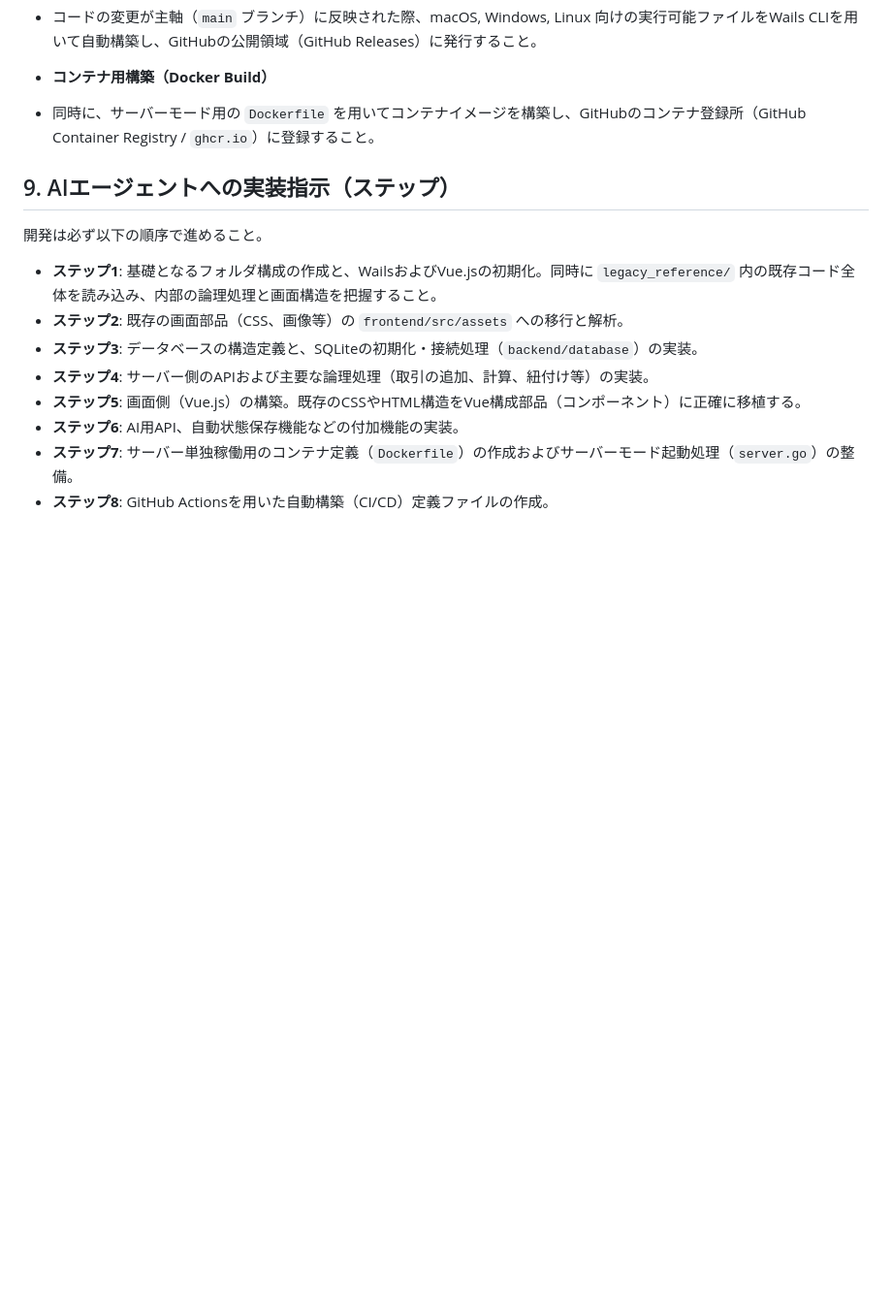
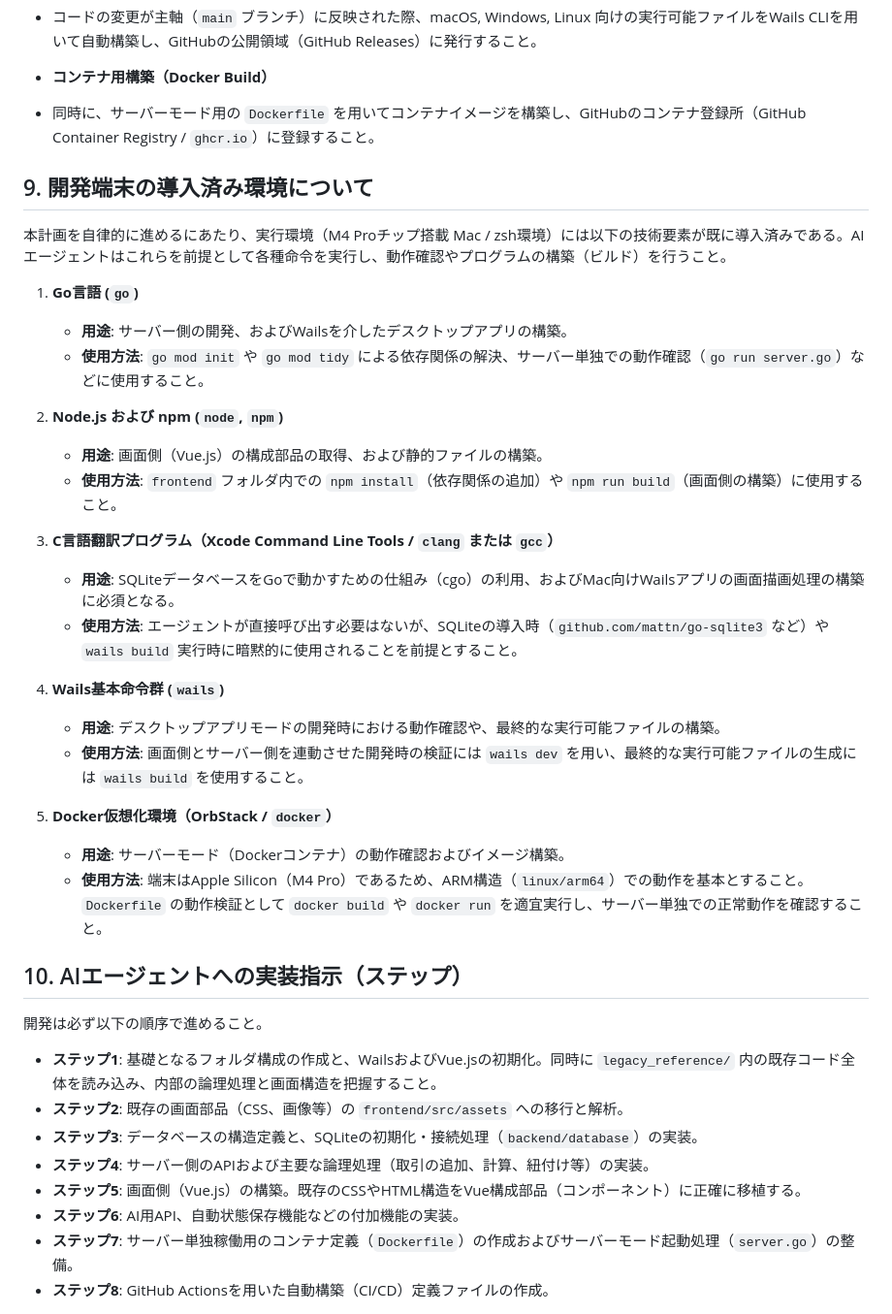
Before and after one commit to ShiningWank0/Omni_Money, a Markdown page: Agent.md, the part around the change. Shown at 97% size. Drawn GitHub-style; blank space fills up the shorter version.

Commit message:
開発環境の状態を追記

```diff
--- a/Agent.md
+++ b/Agent.md
@@ -149,8 +149,31 @@ AIエージェントが外部から記帳を自動化するためのAPI（例: `
 * 同時に、サーバーモード用の `Dockerfile` を用いてコンテナイメージを構築し、GitHubのコンテナ登録所（GitHub Container Registry / `ghcr.io`）に登録すること。
 
 
+## 9. 開発端末の導入済み環境について
+本計画を自律的に進めるにあたり、実行環境（M4 Proチップ搭載 Mac / zsh環境）には以下の技術要素が既に導入済みである。AIエージェントはこれらを前提として各種命令を実行し、動作確認やプログラムの構築（ビルド）を行うこと。
 
-## 9. AIエージェントへの実装指示（ステップ）
+1. **Go言語 (`go`)**
+   - **用途**: サーバー側の開発、およびWailsを介したデスクトップアプリの構築。
+   - **使用方法**: `go mod init` や `go mod tidy` による依存関係の解決、サーバー単独での動作確認（`go run server.go`）などに使用すること。
+
+2. **Node.js および npm (`node`, `npm`)**
+   - **用途**: 画面側（Vue.js）の構成部品の取得、および静的ファイルの構築。
+   - **使用方法**: `frontend` フォルダ内での `npm install`（依存関係の追加）や `npm run build`（画面側の構築）に使用すること。
+
+3. **C言語翻訳プログラム（Xcode Command Line Tools / `clang` または `gcc`）**
+   - **用途**: SQLiteデータベースをGoで動かすための仕組み（cgo）の利用、およびMac向けWailsアプリの画面描画処理の構築に必須となる。
+   - **使用方法**: エージェントが直接呼び出す必要はないが、SQLiteの導入時（`github.com/mattn/go-sqlite3` など）や `wails build` 実行時に暗黙的に使用されることを前提とすること。
+
+4. **Wails基本命令群 (`wails`)**
+   - **用途**: デスクトップアプリモードの開発時における動作確認や、最終的な実行可能ファイルの構築。
+   - **使用方法**: 画面側とサーバー側を連動させた開発時の検証には `wails dev` を用い、最終的な実行可能ファイルの生成には `wails build` を使用すること。
+
+5. **Docker仮想化環境（OrbStack / `docker`）**
+   - **用途**: サーバーモード（Dockerコンテナ）の動作確認およびイメージ構築。
+   - **使用方法**: 端末はApple Silicon（M4 Pro）であるため、ARM構造（`linux/arm64`）での動作を基本とすること。`Dockerfile` の動作検証として `docker build` や `docker run` を適宜実行し、サーバー単独での正常動作を確認すること。
+
+
+## 10. AIエージェントへの実装指示（ステップ）
 
 開発は必ず以下の順序で進めること。
 
```
